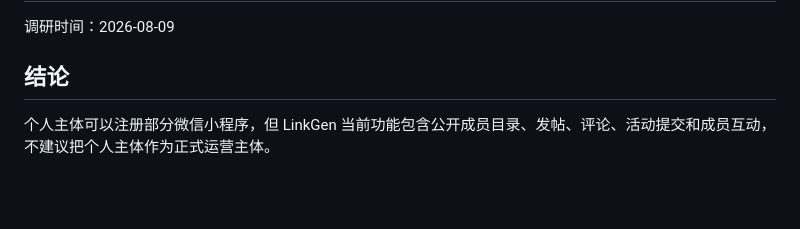
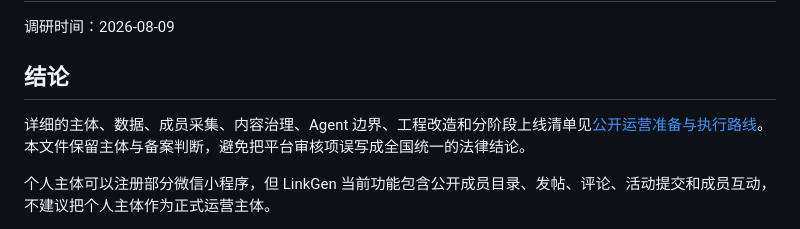
Before and after one commit to Debra2559/linkgen-community, a Markdown page: docs/linkgen-compliance-research.md, the part around the change. Rendered like a GitHub page; blank space fills up the shorter version.

Commit message:
docs: add public operation plan
Document主体、备案、CloudBase、隐私、内容治理、Agent边界和上线路线.

```diff
--- a/docs/linkgen-compliance-research.md
+++ b/docs/linkgen-compliance-research.md
@@ -3,6 +3,8 @@
 调研时间：2026-08-09
 
 ## 结论
+
+详细的主体、数据、成员采集、内容治理、Agent 边界、工程改造和分阶段上线清单见[公开运营准备与执行路线](linkgen-public-operation-plan.md)。本文件保留主体与备案判断，避免把平台审核项误写成全国统一的法律结论。
 
 个人主体可以注册部分微信小程序，但 LinkGen 当前功能包含公开成员目录、发帖、评论、活动提交和成员互动，不建议把个人主体作为正式运营主体。
 
```
Also changed, not shown: docs/linkgen-public-operation-plan.md (added, +400 -0 lines).
